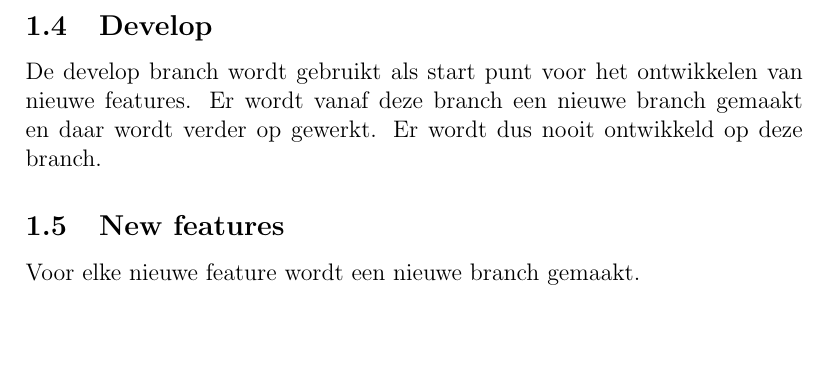
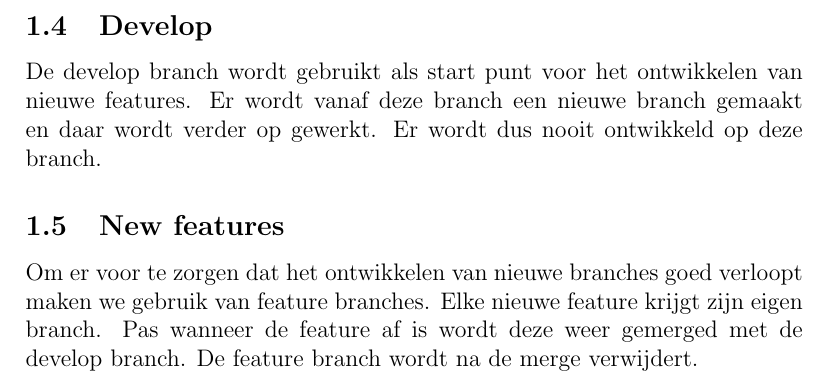
Before and after one commit to kndschilders/SOP6a, a LaTeX document (ReleasePlan/ReleasePlan.tex): part of page 3 of 4, cut so that both start at the same text, the shorter picture padded with empty space. Compiled offline with pdfLaTeX.

Commit message:
Feature branch part updated

```diff
--- a/ReleasePlan/ReleasePlan.tex
+++ b/ReleasePlan/ReleasePlan.tex
@@ -29,7 +29,7 @@ De build van develop wordt naar de release branch gepushed als deze compleet is.
 \subsection{Develop}
 De develop branch wordt gebruikt als start punt voor het ontwikkelen van nieuwe features. Er wordt vanaf deze branch een nieuwe branch gemaakt en daar wordt verder op gewerkt. Er wordt dus nooit ontwikkeld op deze branch.
 \subsection{New features}
-Voor elke nieuwe feature wordt een nieuwe branch gemaakt.
+Om er voor te zorgen dat het ontwikkelen van nieuwe branches goed verloopt maken we gebruik van feature branches. Elke nieuwe feature krijgt zijn eigen branch. Pas wanneer de feature af is wordt deze weer gemerged met de develop branch. De feature branch wordt na de merge verwijdert.
 
 % Hier wordt het releaseplan gemaakt in Git beschreven
 \pagebreak
```
Also changed, not shown: 1 other file.
